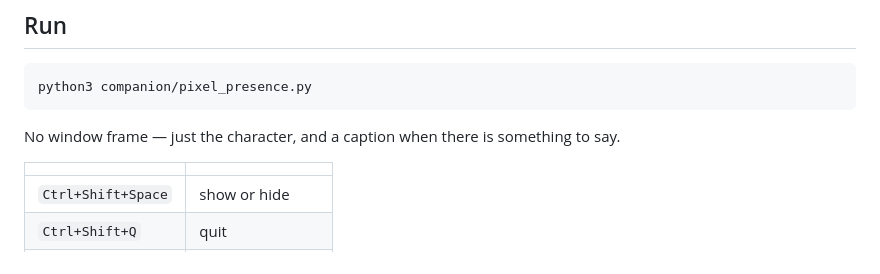
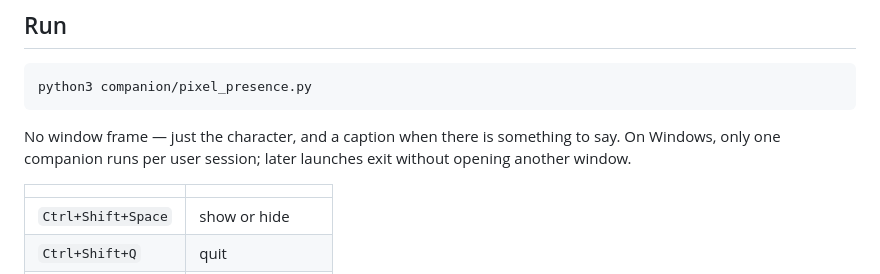
Before and after one commit to iliasreg/pixel-presence, a Markdown page: README.md, the part around the change. GitHub-like rendering.

Commit message:
Document single companion behavior

````diff
--- a/README.md
+++ b/README.md
@@ -36,7 +36,8 @@ python3 companion/pixel_presence.py
 ```
 
 No window frame — just the character, and a caption when there is something to
-say.
+say. On Windows, only one companion runs per user session; later launches exit
+without opening another window.
 
 | | |
 |---|---|
````
